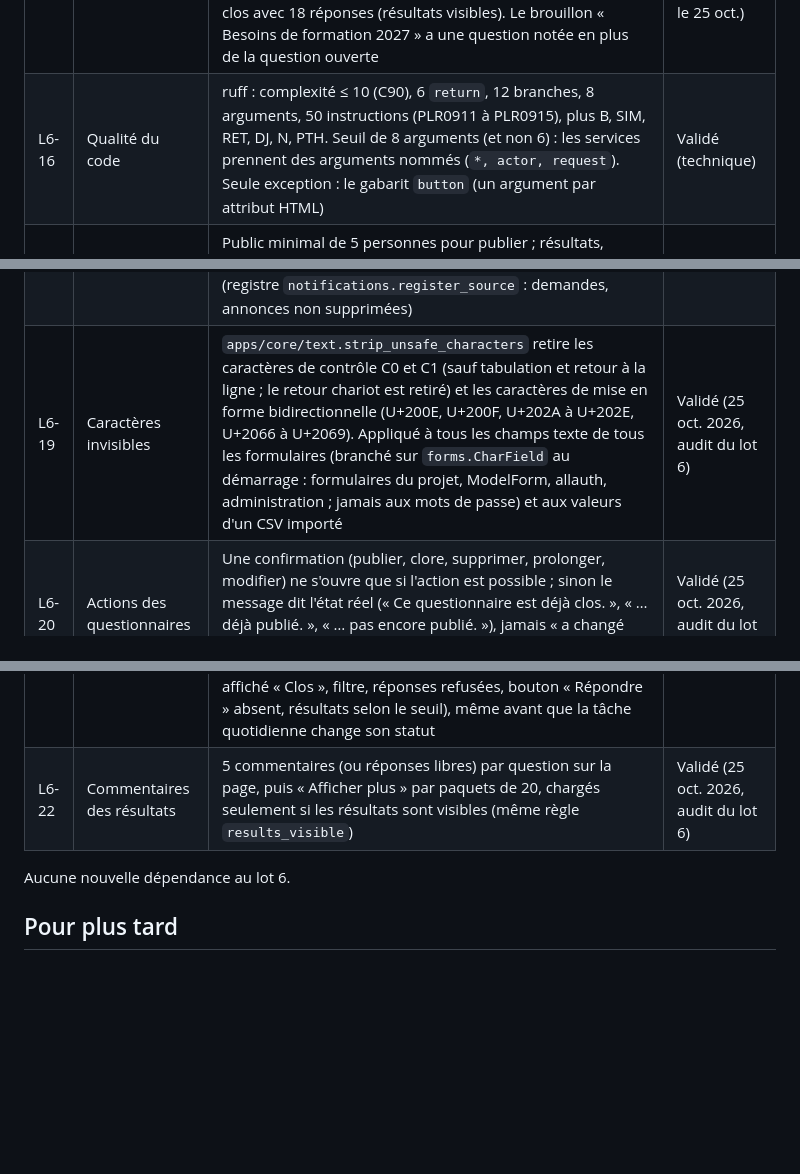
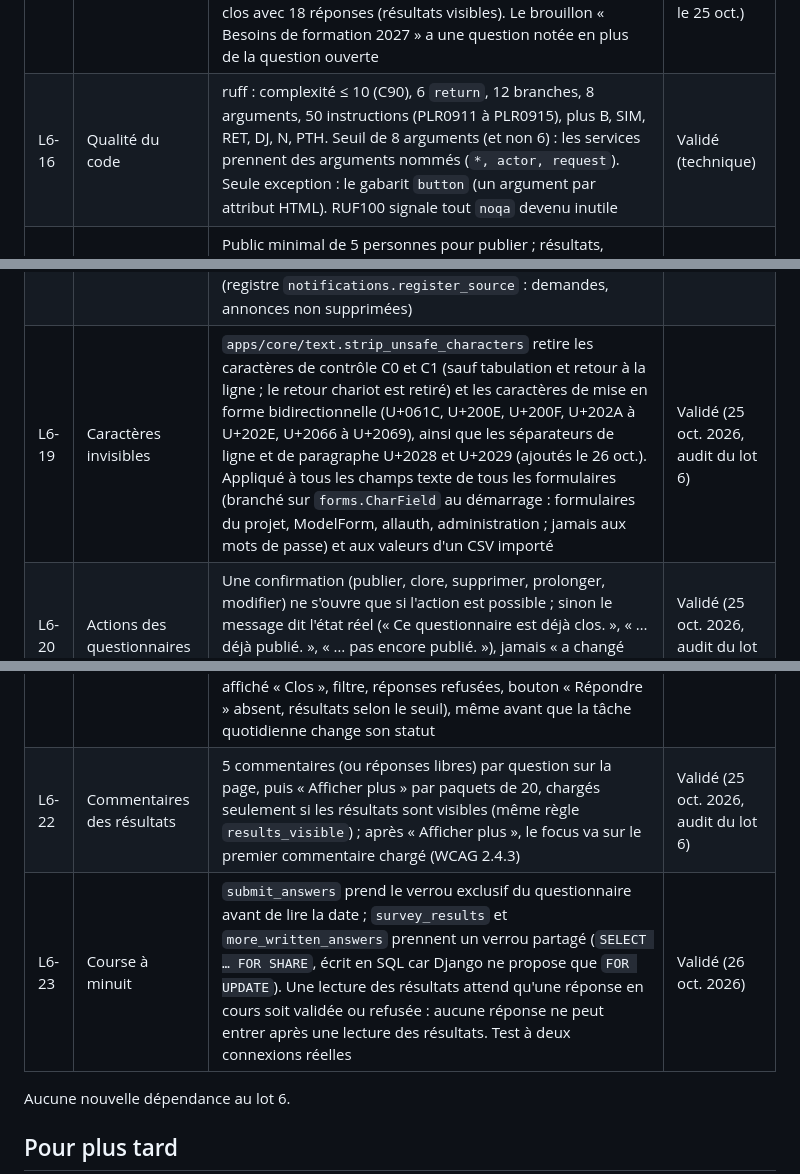
Before and after one commit to sy-abdoulaye/dianna-saas, a Markdown page: docs/00-decisions.md, 3 parts joined by grey strips. Rendered like a GitHub page; blank space fills up the shorter version.

```diff
--- a/docs/00-decisions.md
+++ b/docs/00-decisions.md
@@ -261,13 +261,14 @@ Réponses aux questions Q1 à Q11 de la préparation du lot 6, et choix faits pe
 | L6-13 | Briques communes du lot 6 | Évolutions au lieu de variantes : `notifications.notify_many` (une insertion pour tout le public, entreprise revérifiée) ; `htmx.location` (HX-Location vers `#content`, la notification visuelle et son « Annuler » restent) ; `htmx.error_response`, `confirm_response`, `modal_form_response` ; `core.errors.ServiceError` ; `access.company_module_enabled` (tâches) ; filtre `plain_text` (texte échappé, liens détectés). L'existant n'est pas repris (dette technique, note du lot 6) | Validé (technique) |
 | L6-14 | Annonces : public et lecture | Public : personnes présentes (« Actif »). Lectures « x sur y » : personnes présentes seulement ; visibles de l'auteur, des RH et de l'administrateur (`announcements.services.can_see_reads`). L'auteur a lu son annonce dès la publication | Validé (technique) |
 | L6-15 | Démonstration | Arrivées de p13, p14, p22, p23 et p24 recalculées à 330, 300, 200, 160 et 120 jours avant le chargement : le public « Arrivés depuis moins d'un an » du questionnaire « Intégration » compte 5 personnes (seuil). « Intégration » est clos avec 3 réponses (résultats masqués), « Enquête télétravail 2025 » clos avec 18 réponses (résultats visibles). Le brouillon « Besoins de formation 2027 » a une question notée en plus de la question ouverte | Validé (technique, mis à jour le 25 oct.) |
-| L6-16 | Qualité du code | ruff : complexité ≤ 10 (C90), 6 `return`, 12 branches, 8 arguments, 50 instructions (PLR0911 à PLR0915), plus B, SIM, RET, DJ, N, PTH. Seuil de 8 arguments (et non 6) : les services prennent des arguments nommés (`*, actor, request`). Seule exception : le gabarit `button` (un argument par attribut HTML) | Validé (technique) |
+| L6-16 | Qualité du code | ruff : complexité ≤ 10 (C90), 6 `return`, 12 branches, 8 arguments, 50 instructions (PLR0911 à PLR0915), plus B, SIM, RET, DJ, N, PTH. Seuil de 8 arguments (et non 6) : les services prennent des arguments nommés (`*, actor, request`). Seule exception : le gabarit `button` (un argument par attribut HTML). RUF100 signale tout `noqa` devenu inutile | Validé (technique) |
 | L6-17 | Seuil d'anonymat à 5 | Public minimal de 5 personnes pour publier ; résultats, commentaires et réponses libres à partir de 5 réponses ; contrainte en base ≥ 5 (les questionnaires existants passent à 5 par migration). Raison : à 3, deux répondants qui comparent leurs réponses déduisent celles du troisième ; à 5, toute paire de complices laisse au moins trois réponses inconnues | Validé (25 oct. 2026, audit du lot 6) |
 | L6-18 | Annonce supprimée et e-mails | La suppression retire les notifications dont l'e-mail n'est pas encore parti (`retract_unsent`, notifications rattachées à leur annonce) ; une annonce épinglée supprimée dans les 45 s n'envoie aucun e-mail. « Annuler » recrée les notifications manquantes ; un e-mail déjà parti n'est jamais renvoyé. La tâche d'envoi vérifie aussi que l'objet source existe toujours (registre `notifications.register_source` : demandes, annonces non supprimées) | Validé (25 oct. 2026, audit du lot 6) |
-| L6-19 | Caractères invisibles | `apps/core/text.strip_unsafe_characters` retire les caractères de contrôle C0 et C1 (sauf tabulation et retour à la ligne ; le retour chariot est retiré) et les caractères de mise en forme bidirectionnelle (U+200E, U+200F, U+202A à U+202E, U+2066 à U+2069). Appliqué à tous les champs texte de tous les formulaires (branché sur `forms.CharField` au démarrage : formulaires du projet, ModelForm, allauth, administration ; jamais aux mots de passe) et aux valeurs d'un CSV importé | Validé (25 oct. 2026, audit du lot 6) |
+| L6-19 | Caractères invisibles | `apps/core/text.strip_unsafe_characters` retire les caractères de contrôle C0 et C1 (sauf tabulation et retour à la ligne ; le retour chariot est retiré) et les caractères de mise en forme bidirectionnelle (U+061C, U+200E, U+200F, U+202A à U+202E, U+2066 à U+2069), ainsi que les séparateurs de ligne et de paragraphe U+2028 et U+2029 (ajoutés le 26 oct.). Appliqué à tous les champs texte de tous les formulaires (branché sur `forms.CharField` au démarrage : formulaires du projet, ModelForm, allauth, administration ; jamais aux mots de passe) et aux valeurs d'un CSV importé | Validé (25 oct. 2026, audit du lot 6) |
 | L6-20 | Actions des questionnaires | Une confirmation (publier, clore, supprimer, prolonger, modifier) ne s'ouvre que si l'action est possible ; sinon le message dit l'état réel (« Ce questionnaire est déjà clos. », « … déjà publié. », « … pas encore publié. »), jamais « a changé entre-temps ». Le bouton « Répondre » disparaît après l'échéance | Validé (25 oct. 2026, audit du lot 6) |
 | L6-21 | Prolonger l'échéance | Action RH sur un questionnaire ouvert dont l'échéance n'est pas passée : nouvelle date à venir et postérieure à l'échéance actuelle ; inscrite au journal avec l'ancienne et la nouvelle date. Après l'échéance, plus de prolongation (« L'échéance est passée : le questionnaire ne peut plus être prolongé. ») : dès que les résultats ont pu être visibles, plus aucune réponse ne doit entrer, sinon la différence entre deux consultations révélerait les réponses d'une personne (L6-01). Un questionnaire échu est traité comme clos partout (statut affiché « Clos », filtre, réponses refusées, bouton « Répondre » absent, résultats selon le seuil), même avant que la tâche quotidienne change son statut | Validé (25 oct. 2026, corrigé le 26 oct.) |
-| L6-22 | Commentaires des résultats | 5 commentaires (ou réponses libres) par question sur la page, puis « Afficher plus » par paquets de 20, chargés seulement si les résultats sont visibles (même règle `results_visible`) | Validé (25 oct. 2026, audit du lot 6) |
+| L6-22 | Commentaires des résultats | 5 commentaires (ou réponses libres) par question sur la page, puis « Afficher plus » par paquets de 20, chargés seulement si les résultats sont visibles (même règle `results_visible`) ; après « Afficher plus », le focus va sur le premier commentaire chargé (WCAG 2.4.3) | Validé (25 oct. 2026, audit du lot 6) |
+| L6-23 | Course à minuit | `submit_answers` prend le verrou exclusif du questionnaire avant de lire la date ; `survey_results` et `more_written_answers` prennent un verrou partagé (`SELECT … FOR SHARE`, écrit en SQL car Django ne propose que `FOR UPDATE`). Une lecture des résultats attend qu'une réponse en cours soit validée ou refusée : aucune réponse ne peut entrer après une lecture des résultats. Test à deux connexions réelles | Validé (26 oct. 2026) |
 
 Aucune nouvelle dépendance au lot 6.
 
```
Also changed, not shown: docs/livraisons/lot-6.md (+7 -0 lines).
